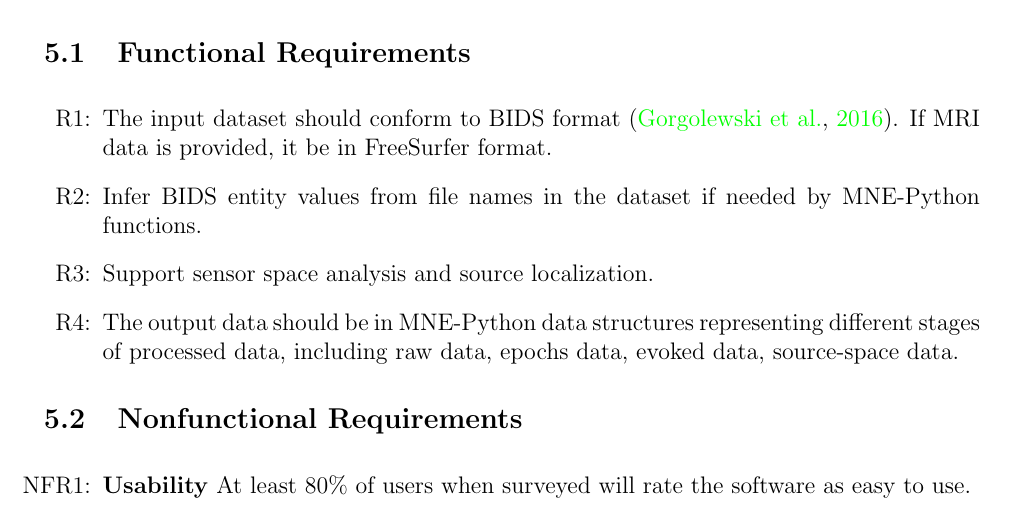
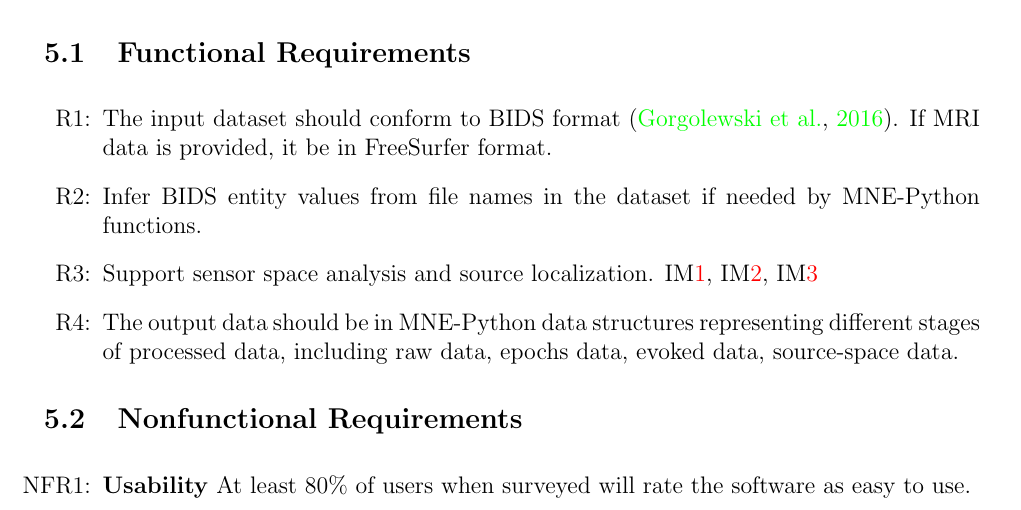
Before and after one commit to zhangwenchili/CAS741-EelbrainPipeline, a LaTeX document (docs/SRS/SRS.tex): part of page 18 of 22, cut so that both start at the same text. Compiled offline with pdfLaTeX; a LaTeX package or settings file that is missing is left out.

Commit message:
SRS: add traceability to IMs

```diff
--- a/docs/SRS/SRS.tex
+++ b/docs/SRS/SRS.tex
@@ -911,7 +911,7 @@
 
     \item[R\refstepcounter{reqnum}\thereqnum \label{R_Infer}:] Infer BIDS entity values from file names in the dataset if needed by MNE-Python functions.
 
-    \item[R\refstepcounter{reqnum}\thereqnum \label{R_Configuration}:] Support sensor space analysis and source localization.
+    \item[R\refstepcounter{reqnum}\thereqnum \label{R_Configuration}:] Support sensor space analysis and source localization. \iref{IM_sensorAggregate}, \iref{IM_inverseOpConstruct}, \iref{IM_inverse}
 
     \item[R\refstepcounter{reqnum}\thereqnum \label{R_Output}:] The output data should be in MNE-Python data structures representing different stages of processed data, including raw data, epochs data, evoked data, source-space data.
 
```
